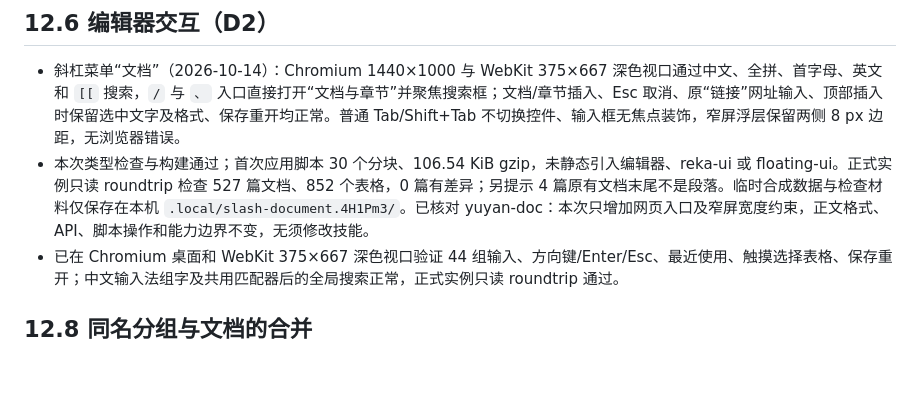
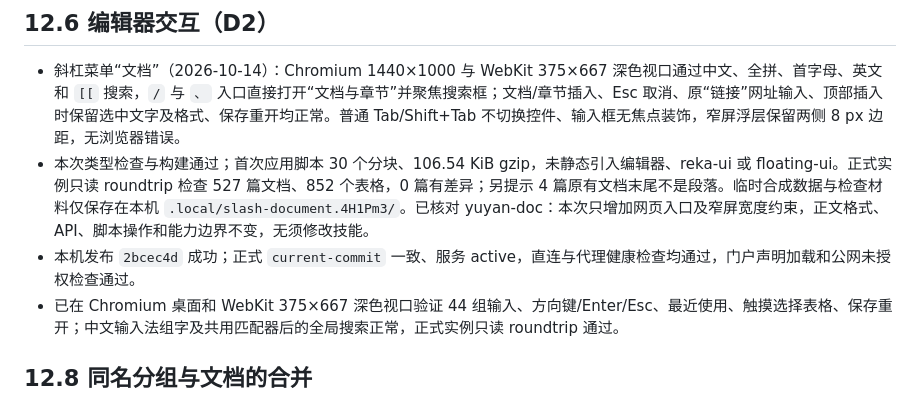
Before and after one commit to Crashmere/Yuyan, a Markdown page: docs/VERIFICATION.md, the part around the change. GitHub-like rendering; blank space fills up the shorter version.

Commit message:
Record deployment of the document link menu entry
Co-authored-by: TRAE CLI <traecli@bytedance.com>

```diff
--- a/docs/VERIFICATION.md
+++ b/docs/VERIFICATION.md
@@ -66,6 +66,7 @@
 
 - 斜杠菜单“文档”（2026-10-14）：Chromium 1440×1000 与 WebKit 375×667 深色视口通过中文、全拼、首字母、英文和 `[[` 搜索，`/` 与 `、` 入口直接打开“文档与章节”并聚焦搜索框；文档/章节插入、Esc 取消、原“链接”网址输入、顶部插入时保留选中文字及格式、保存重开均正常。普通 Tab/Shift+Tab 不切换控件、输入框无焦点装饰，窄屏浮层保留两侧 8 px 边距，无浏览器错误。
 - 本次类型检查与构建通过；首次应用脚本 30 个分块、106.54 KiB gzip，未静态引入编辑器、reka-ui 或 floating-ui。正式实例只读 roundtrip 检查 527 篇文档、852 个表格，0 篇有差异；另提示 4 篇原有文档末尾不是段落。临时合成数据与检查材料仅保存在本机 `.local/slash-document.4H1Pm3/`。已核对 yuyan-doc：本次只增加网页入口及窄屏宽度约束，正文格式、API、脚本操作和能力边界不变，无须修改技能。
+- 本机发布 `2bcec4d` 成功；正式 `current-commit` 一致、服务 active，直连与代理健康检查均通过，门户声明加载和公网未授权检查通过。
 - 已在 Chromium 桌面和 WebKit 375×667 深色视口验证 44 组输入、方向键/Enter/Esc、最近使用、触摸选择表格、保存重开；中文输入法组字及共用匹配器后的全局搜索正常，正式实例只读 roundtrip 通过。
 
 ## 12.8 同名分组与文档的合并
```
